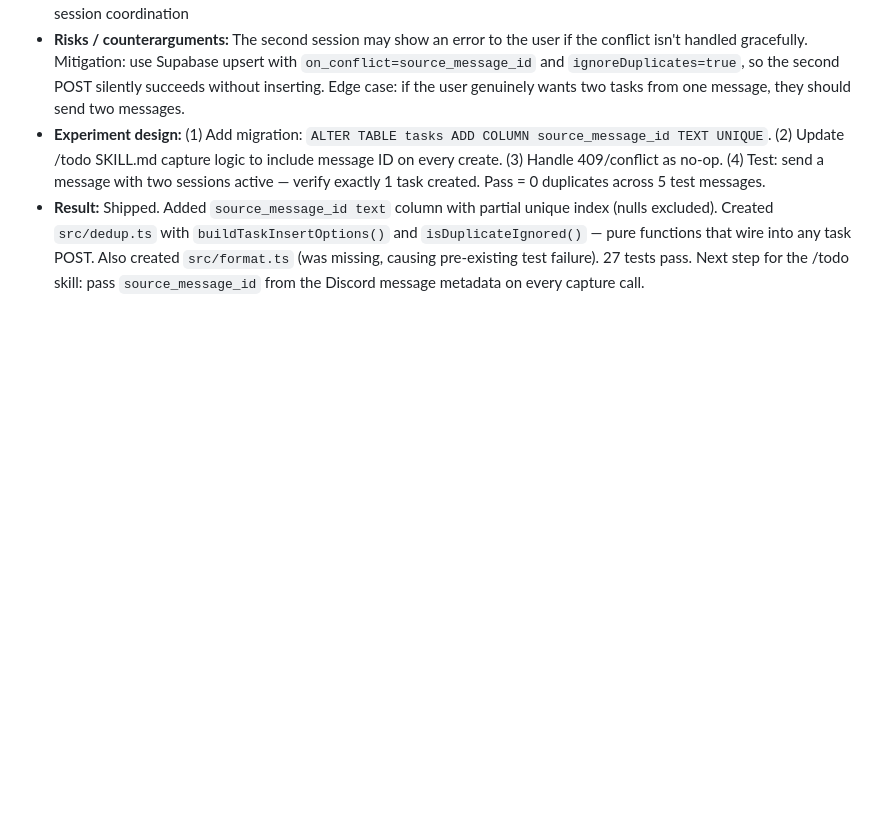
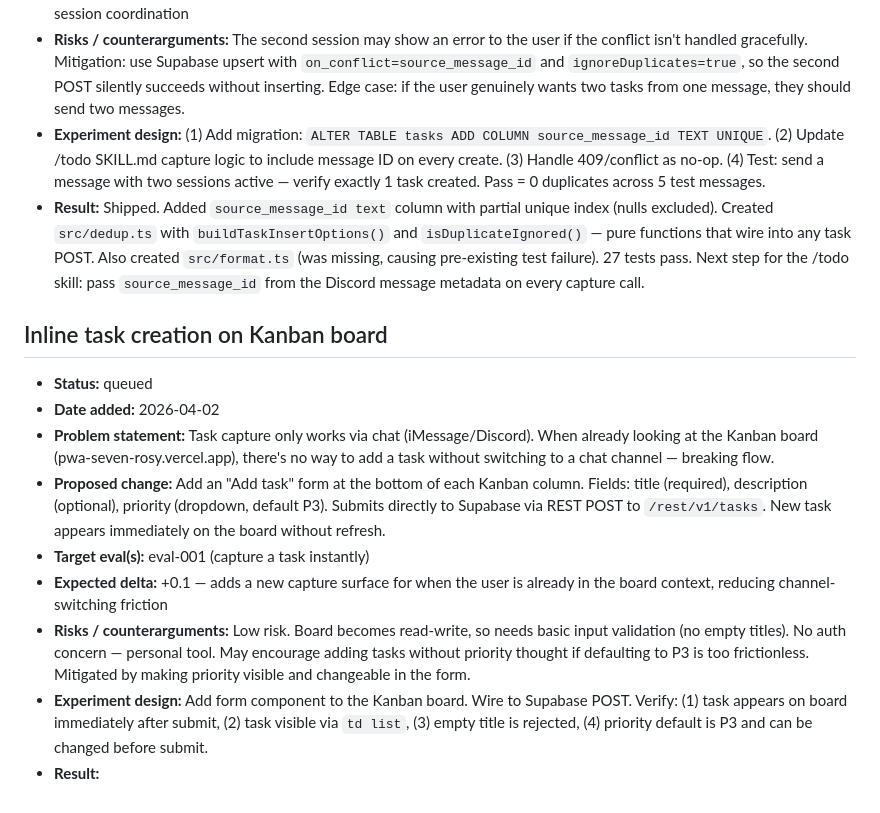
Before and after one commit to MiguelitoHaase1/todo, a Markdown page: workstreams/input/ideas-backlog.md, the part around the change. GitHub-like rendering; blank space fills up the shorter version.

Commit message:
backlog: update workstreams/input ideas

```diff
--- a/workstreams/input/ideas-backlog.md
+++ b/workstreams/input/ideas-backlog.md
@@ -39,3 +39,14 @@ The execution engine picks from this queue based on expected eval delta.
 - **Risks / counterarguments:** The second session may show an error to the user if the conflict isn't handled gracefully. Mitigation: use Supabase upsert with `on_conflict=source_message_id` and `ignoreDuplicates=true`, so the second POST silently succeeds without inserting. Edge case: if the user genuinely wants two tasks from one message, they should send two messages.
 - **Experiment design:** (1) Add migration: `ALTER TABLE tasks ADD COLUMN source_message_id TEXT UNIQUE`. (2) Update /todo SKILL.md capture logic to include message ID on every create. (3) Handle 409/conflict as no-op. (4) Test: send a message with two sessions active — verify exactly 1 task created. Pass = 0 duplicates across 5 test messages.
 - **Result:** Shipped. Added `source_message_id text` column with partial unique index (nulls excluded). Created `src/dedup.ts` with `buildTaskInsertOptions()` and `isDuplicateIgnored()` — pure functions that wire into any task POST. Also created `src/format.ts` (was missing, causing pre-existing test failure). 27 tests pass. Next step for the /todo skill: pass `source_message_id` from the Discord message metadata on every capture call.
+
+## Inline task creation on Kanban board
+- **Status:** queued
+- **Date added:** 2026-04-02
+- **Problem statement:** Task capture only works via chat (iMessage/Discord). When already looking at the Kanban board (pwa-seven-rosy.vercel.app), there's no way to add a task without switching to a chat channel — breaking flow.
+- **Proposed change:** Add an "Add task" form at the bottom of each Kanban column. Fields: title (required), description (optional), priority (dropdown, default P3). Submits directly to Supabase via REST POST to `/rest/v1/tasks`. New task appears immediately on the board without refresh.
+- **Target eval(s):** eval-001 (capture a task instantly)
+- **Expected delta:** +0.1 — adds a new capture surface for when the user is already in the board context, reducing channel-switching friction
+- **Risks / counterarguments:** Low risk. Board becomes read-write, so needs basic input validation (no empty titles). No auth concern — personal tool. May encourage adding tasks without priority thought if defaulting to P3 is too frictionless. Mitigated by making priority visible and changeable in the form.
+- **Experiment design:** Add form component to the Kanban board. Wire to Supabase POST. Verify: (1) task appears on board immediately after submit, (2) task visible via `td list`, (3) empty title is rejected, (4) priority default is P3 and can be changed before submit.
+- **Result:**
```
Also changed, not shown: ideas-backlog.md (added, +36 -0 lines).
